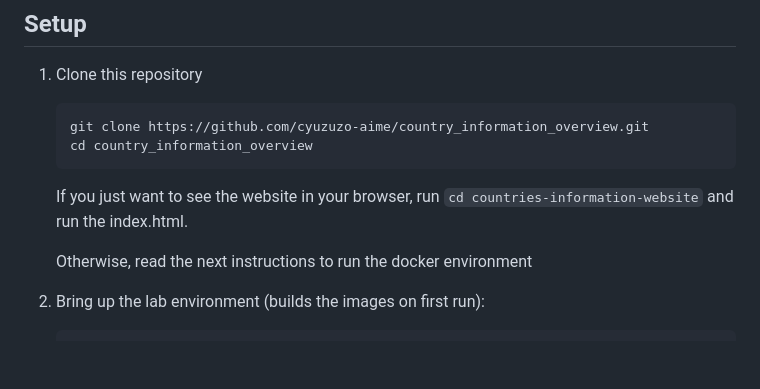
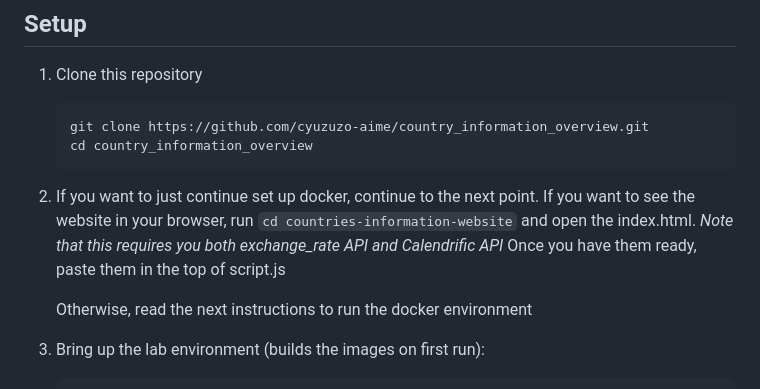
Before and after one commit to cyuzuzo-aime/country_information_overview, a Markdown page: README.md, the part around the change. Rendered like a GitHub page; blank space fills up the shorter version.

````diff
--- a/README.md
+++ b/README.md
@@ -17,7 +17,9 @@ You will see instructions on how to configure this environment locally using Doc
    git clone https://github.com/cyuzuzo-aime/country_information_overview.git
    cd country_information_overview
    ```
-   If you just want to see the website in your browser, run `cd countries-information-website` and run the index.html.
+2. If you want to just continue set up docker, continue to the next point. If you  want to see the website in your browser, run `cd countries-information-website` and open the index.html.
+*Note that this requires you both exchange_rate API and Calendrific API*
+Once you have them ready, paste them in the top of script.js
 
    Otherwise, read the next instructions to run the docker environment
 2. Bring up the lab environment (builds the images on first run):
````
